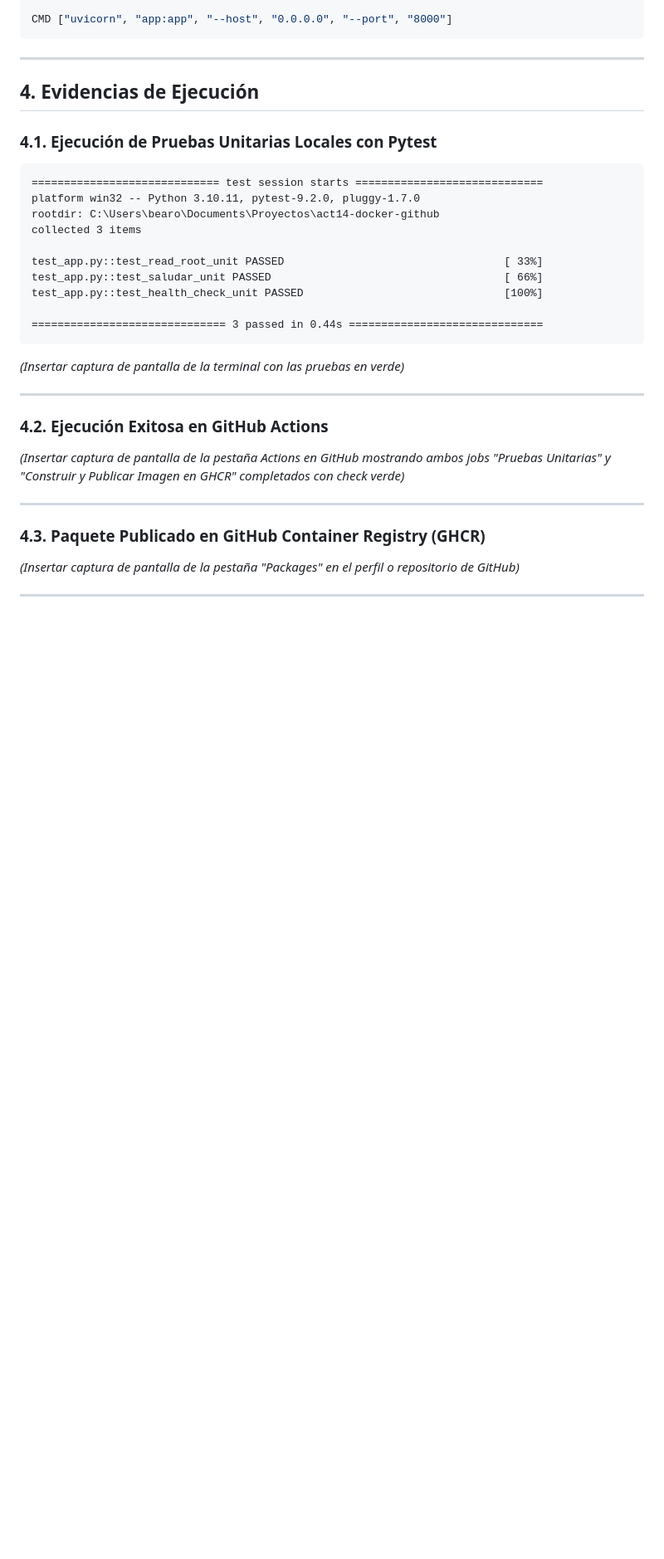
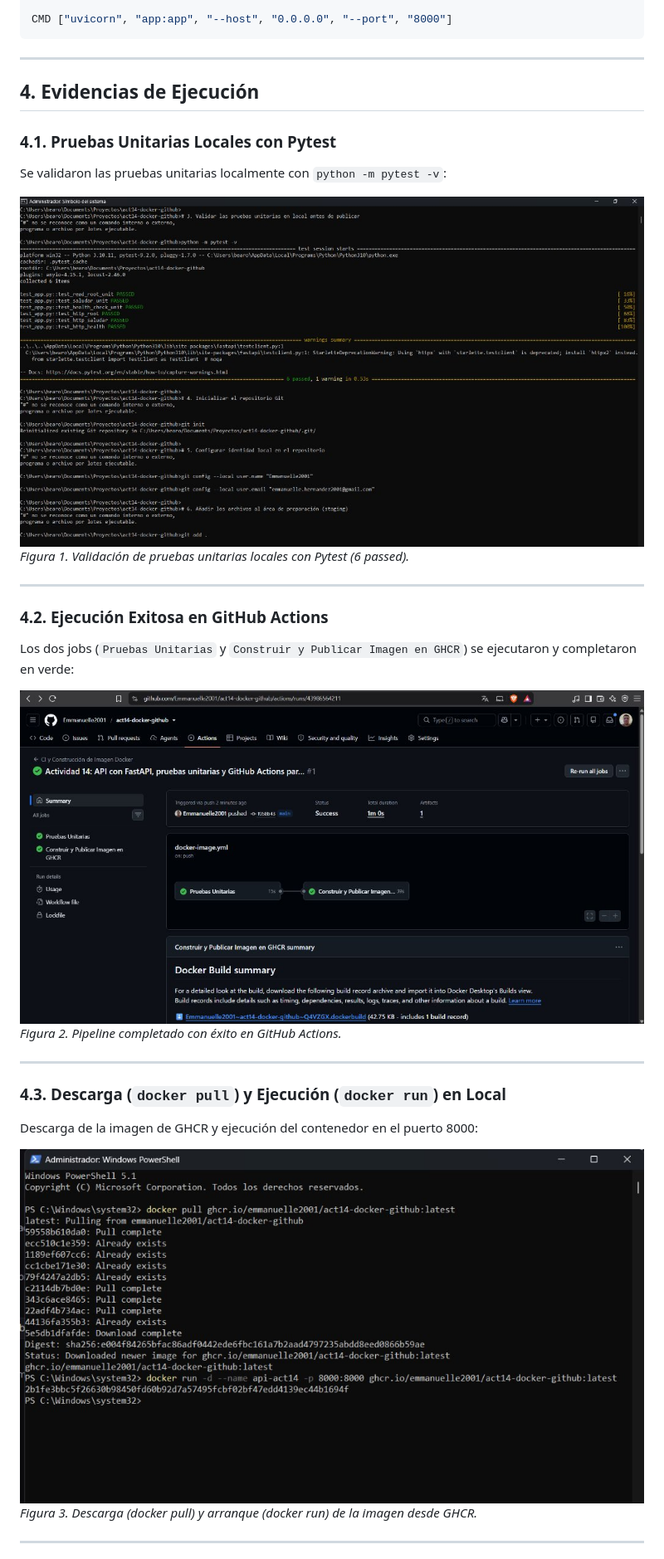
Before and after one commit to Emmanuelle2001/act14-docker-github, a Markdown page: DOCUMENTACION_ACT14.md, the part around one of its changes. Shown at 83% size. GitHub-like rendering; pictures changed too: img/01_pruebas_unitarias_pytest.jpg (added), img/02_github_actions_exitoso.jpg (added), img/03_docker_pull_y_run.jpg (added); blank space fills up the shorter version.

Commit message:
docs: agregar capturas de evidencia y actualizar documentacion html y md

````diff
--- a/DOCUMENTACION_ACT14.md
+++ b/DOCUMENTACION_ACT14.md
@@ -250,31 +247,27 @@ CMD ["uvicorn", "app:app", "--host", "0.0.0.0", "--port", "8000"]
 
 ## 4. Evidencias de Ejecución
 
-### 4.1. Ejecución de Pruebas Unitarias Locales con Pytest
-```text
-============================= test session starts =============================
-platform win32 -- Python 3.10.11, pytest-9.2.0, pluggy-1.7.0
-rootdir: C:\Users\bearo\Documents\Proyectos\act14-docker-github
-collected 3 items
+### 4.1. Pruebas Unitarias Locales con Pytest
+Se validaron las pruebas unitarias localmente con `python -m pytest -v`:
 
-test_app.py::test_read_root_unit PASSED                                  [ 33%]
-test_app.py::test_saludar_unit PASSED                                    [ 66%]
-test_app.py::test_health_check_unit PASSED                               [100%]
-
-============================== 3 passed in 0.44s ==============================
-```
-
-*(Insertar captura de pantalla de la terminal con las pruebas en verde)*
+![Pruebas Unitarias con Pytest](img/01_pruebas_unitarias_pytest.jpg)
+*Figura 1. Validación de pruebas unitarias locales con Pytest (6 passed).*
 
 ---
 
 ### 4.2. Ejecución Exitosa en GitHub Actions
-*(Insertar captura de pantalla de la pestaña Actions en GitHub mostrando ambos jobs "Pruebas Unitarias" y "Construir y Publicar Imagen en GHCR" completados con check verde)*
+Los dos jobs (`Pruebas Unitarias` y `Construir y Publicar Imagen en GHCR`) se ejecutaron y completaron en verde:
+
+![GitHub Actions Exitoso](img/02_github_actions_exitoso.jpg)
+*Figura 2. Pipeline completado con éxito en GitHub Actions.*
 
 ---
 
-### 4.3. Paquete Publicado en GitHub Container Registry (GHCR)
-*(Insertar captura de pantalla de la pestaña "Packages" en el perfil o repositorio de GitHub)*
+### 4.3. Descarga (`docker pull`) y Ejecución (`docker run`) en Local
+Descarga de la imagen de GHCR y ejecución del contenedor en el puerto 8000:
+
+![Docker Pull y Run](img/03_docker_pull_y_run.jpg)
+*Figura 3. Descarga (docker pull) y arranque (docker run) de la imagen desde GHCR.*
 
 ---
 
````
Also changed, not shown: other parts of DOCUMENTACION_ACT14.md (+9 -6 lines), img/04_docker_desktop_activo.jpg (added), img/05_api_funcionando_navegador.png (added), 1 other file.
